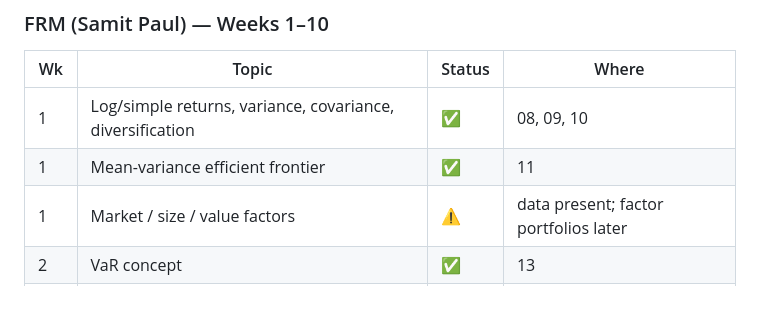
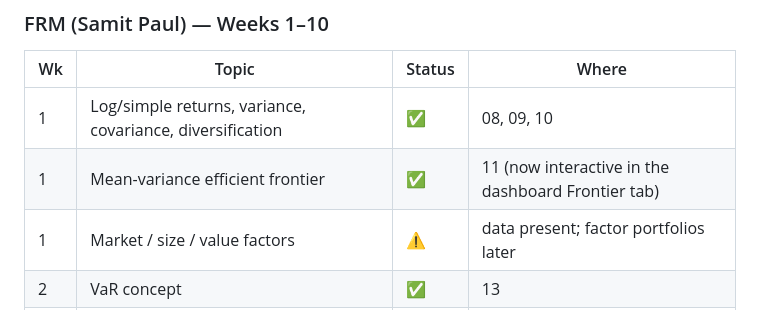
Before and after one commit to ConfusedNeuron/Drishti, a Markdown page: notebooks/README.md, the part around the change. GitHub-like rendering.

```diff
--- a/notebooks/README.md
+++ b/notebooks/README.md
@@ -48,7 +48,7 @@ Legend: ✅ done · ⚠️ partial · ⊘ out-of-scope for a buy-side equity too
 | Wk | Topic | Status | Where |
 |----|-------|--------|-------|
 | 1 | Log/simple returns, variance, covariance, diversification | ✅ | 08, 09, 10 |
-| 1 | Mean-variance efficient frontier | ✅ | 11 |
+| 1 | Mean-variance efficient frontier | ✅ | 11 (now interactive in the dashboard Frontier tab) |
 | 1 | Market / size / value factors | ⚠️ | data present; factor portfolios later |
 | 2 | VaR concept | ✅ | 13 |
 | 2 | RAROC, economic capital, Basel | ⊘ | bank capital adequacy |
```
Also changed, not shown: CLAUDE.md (+5 -3 lines), docs/frontend/code.md (+12 -6 lines).
